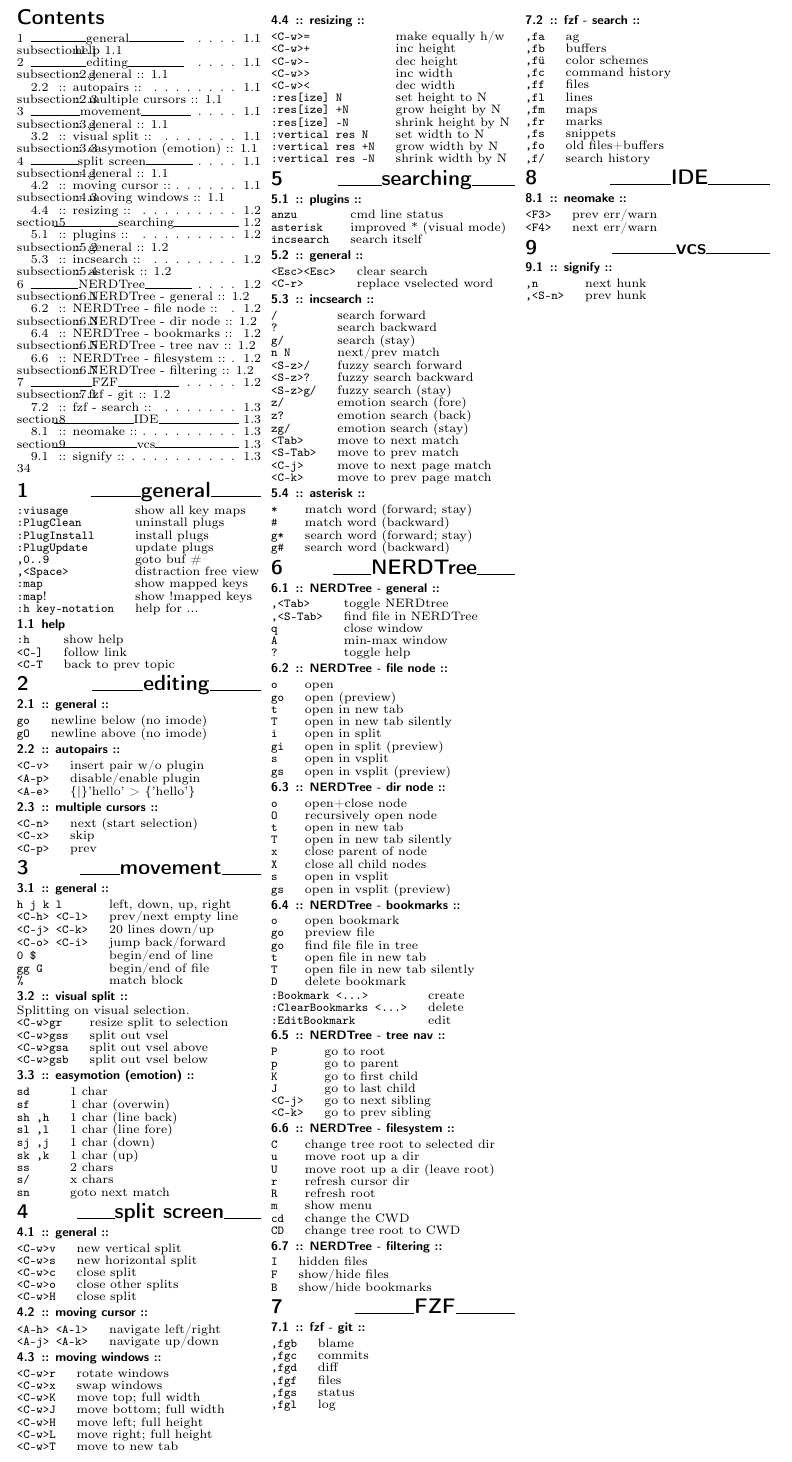
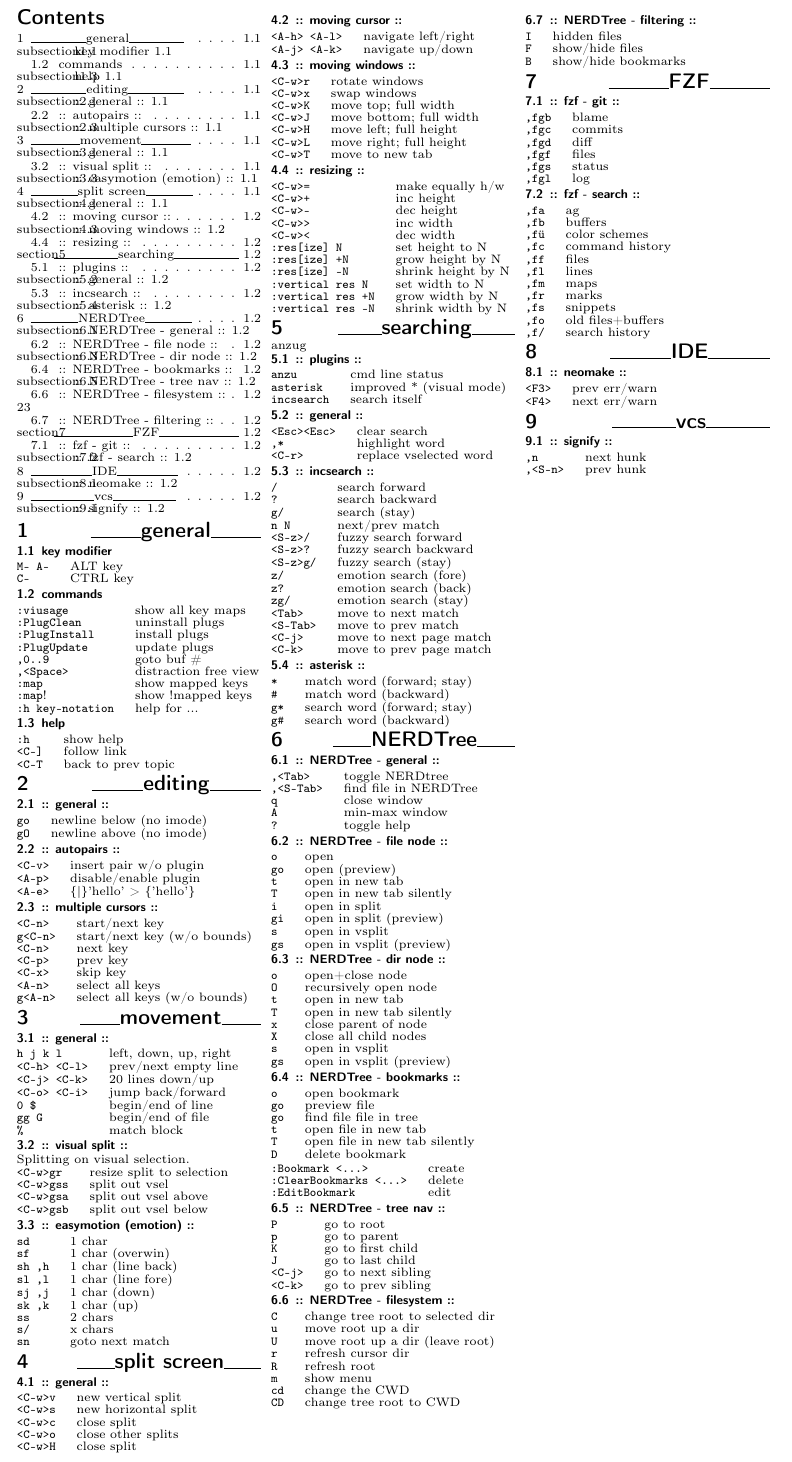
Before and after one commit to pfke/dotfiles, a LaTeX document (vim/doc/vim-cheatsheet.tex, which reads vim/doc/content/editing.tex, vim/doc/content/general.tex, vim/doc/content/searching.tex): part of the page, cut so that both start at the same text. Compiled offline with pdfLaTeX.

Commit message:
vim+doc: cheatsheet (multi-cursor)

```diff
--- a/vim/doc/content/editing.tex
+++ b/vim/doc/content/editing.tex
@@ -14,7 +14,11 @@
 
 \subsection{:: multiple cursors ::}
 \begin{tabular}{@{}ll@{}}
-    \verb!<C-n>!    & next (start selection) \\
-    \verb!<C-x>!    & skip \\
-    \verb!<C-p>!    & prev \\
+    \verb!<C-n>!    & start/next key \\
+    \verb!g<C-n>!   & start/next key (w/o bounds) \\
+    \verb!<C-n>!    & next key \\
+    \verb!<C-p>!    & prev key \\
+    \verb!<C-x>!    & skip key \\
+    \verb!<A-n>!    & select all keys \\
+    \verb!g<A-n>!   & select all keys (w/o bounds) \\
 \end{tabular}
--- a/vim/doc/content/general.tex
+++ b/vim/doc/content/general.tex
@@ -1,14 +1,22 @@
 \section{\hrulefill general\hrulefill}
+
+\subsection{key modifier}
 \begin{tabular}{@{}ll@{}}
-    \verb!:viusage!     & show all key maps \\
-    \verb!:PlugClean!   & uninstall plugs \\
-    \verb!:PlugInstall! & install plugs \\
-    \verb!:PlugUpdate!  & update plugs \\
-    \verb!,0..9!        & goto buf \# \\
-    \verb!,<Space>!     & distraction free view \\
-    \verb!:map!         & show mapped keys \\
-    \verb!:map!!        & show !mapped keys \\
-    \verb!:h key-notation! & help for ... \\
+    \verb!M- A-!        & ALT key \\
+    \verb!C-!           & CTRL key \\
+\end{tabular}
+
+\subsection{commands}
+\begin{tabular}{@{}ll@{}}
+    \verb!:viusage!         & show all key maps \\
+    \verb!:PlugClean!       & uninstall plugs \\
+    \verb!:PlugInstall!     & install plugs \\
+    \verb!:PlugUpdate!      & update plugs \\
+    \verb!,0..9!            & goto buf \# \\
+    \verb!,<Space>!         & distraction free view \\
+    \verb!:map!             & show mapped keys \\
+    \verb!:map!!            & show !mapped keys \\
+    \verb!:h key-notation!  & help for ... \\
 \end{tabular}
 
 \subsection{help}
--- a/vim/doc/content/searching.tex
+++ b/vim/doc/content/searching.tex
@@ -1,15 +1,17 @@
 \section{\hrulefill searching\hrulefill}
 
+anzug
 \subsection{:: plugins ::}
 \begin{tabular}{@{}ll@{}}
-    \verb!anzu!         & cmd line status \\
-    \verb!asterisk!     & improved * (visual mode) \\
-    \verb!incsearch!    & search itself \\
+    \verb!anzu!      & cmd line status \\
+    \verb!asterisk!  & improved * (visual mode) \\
+    \verb!incsearch! & search itself \\
 \end{tabular}
 
 \subsection{:: general ::}
 \begin{tabular}{@{}ll@{}}
     \verb!<Esc><Esc>!   & clear search \\
+    \verb!,*!           & highlight word \\
     \verb!<C-r>!        & replace vselected word \\
 \end{tabular}
 
```
Also changed, not shown: 1 other file.
